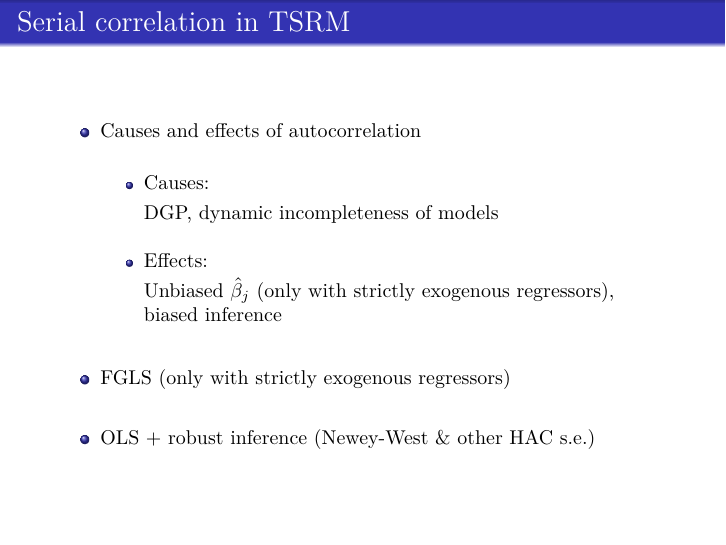
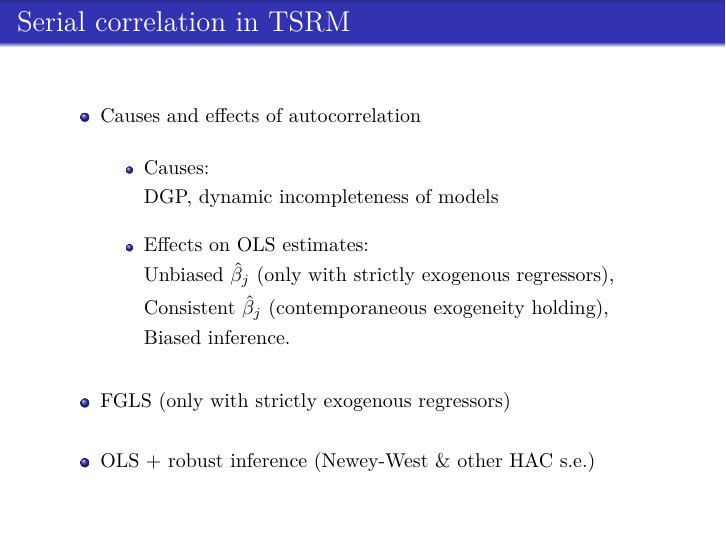
Before and after one commit to formanektomas/AdvancedEconometrics1, LaTeX slides (Block2.tex): page 17 of 105. Compiled offline with pdfLaTeX.

Commit message:
small improvements to Block2

```diff
--- a/Block2.tex
+++ b/Block2.tex
@@ -274,7 +274,7 @@ $$
  \begin{itemize}
      \item Causes:  \\ \smallskip DGP, dynamic incompleteness of models
      \bigskip
-     \item Effects: \\\smallskip Unbiased $\hat{\beta}_j$ (only with strictly exogenous regressors),\\ biased inference
+     \item Effects on OLS estimates: \\\smallskip Unbiased $\hat{\beta}_j$ (only with strictly exogenous regressors), \\ \smallskip Consistent $\hat{\beta}_j$ (contemporaneous exogeneity holding), \\ \smallskip Biased inference.
  \end{itemize}
 \bigskip
 \item FGLS (only with strictly exogenous regressors)
```
Also changed, not shown: Block1.tex (+1 -1 lines).
